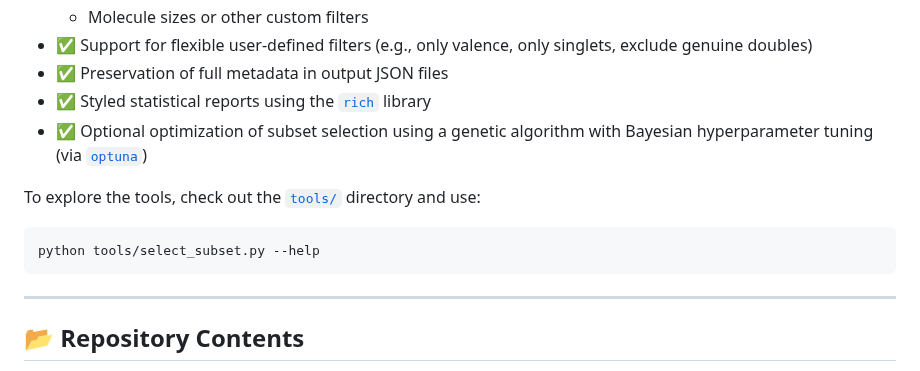
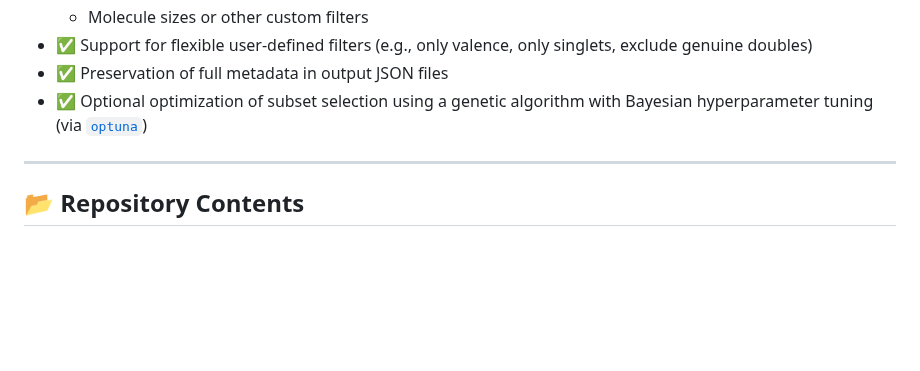
Before and after one commit to pfloos/QUESTDB, a Markdown page: README.md, the part around the change. GitHub-like rendering; blank space fills up the shorter version.

````diff
--- a/README.md
+++ b/README.md
@@ -67,14 +67,7 @@ These tools are especially useful for benchmarking new methods quickly or for tr
   - Molecule sizes or other custom filters
 - ✅ Support for flexible user-defined filters (e.g., only valence, only singlets, exclude genuine doubles)
 - ✅ Preservation of full metadata in output JSON files
-- ✅ Styled statistical reports using the [`rich`](https://github.com/Textualize/rich) library
 - ✅ Optional optimization of subset selection using a genetic algorithm with Bayesian hyperparameter tuning (via [`optuna`](https://optuna.org/))
-
-To explore the tools, check out the [`tools/`](tools/) directory and use:
-
-```bash
-python tools/select_subset.py --help
-```
 
 ---
 
````
